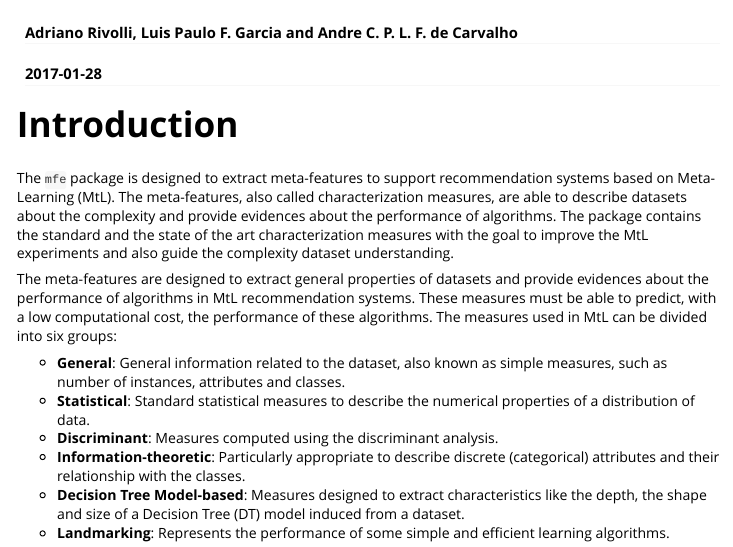
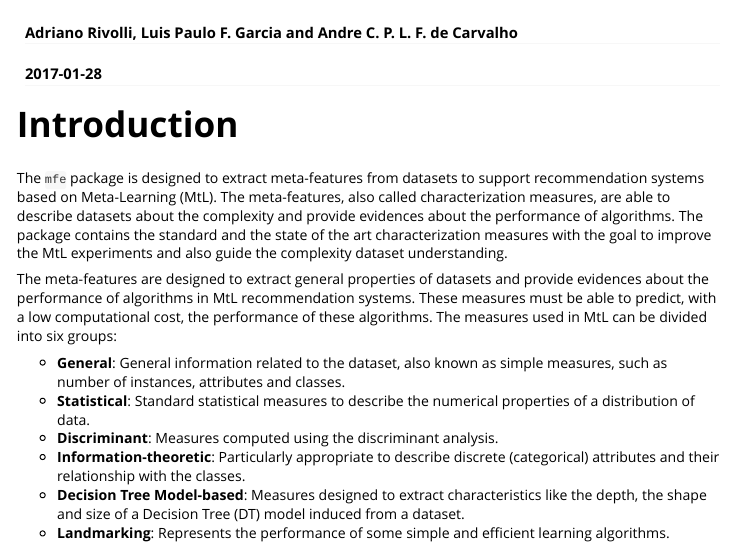
Before and after one commit to rivolli/mfe, an R Markdown document (vignettes/mfe-vignette.Rmd): the page in a window 1100 px wide, from its top. Rendered offline with R 4.5, knitr and Pandoc, with nearby package versions; some code elsewhere in the file could not run offline.

Commit message:
spaces on description

```diff
--- a/vignettes/mfe-vignette.Rmd
+++ b/vignettes/mfe-vignette.Rmd
@@ -11,10 +11,10 @@ vignette: >
 
 # Introduction
 
-The `mfe` package is designed to extract meta-features to support
+The `mfe` package is designed to extract meta-features from datasets to support
 recommendation systems based on Meta-Learning (MtL). The meta-features, also
 called characterization measures, are able to describe datasets about the
-complexity and provide evidences  about the performance of algorithms. The
+complexity and provide evidences about the performance of algorithms. The
 package contains the standard and the state of the art characterization
 measures with the goal to improve the MtL experiments and also guide the
 complexity dataset understanding.
```
Also changed, not shown: 1 other file.
